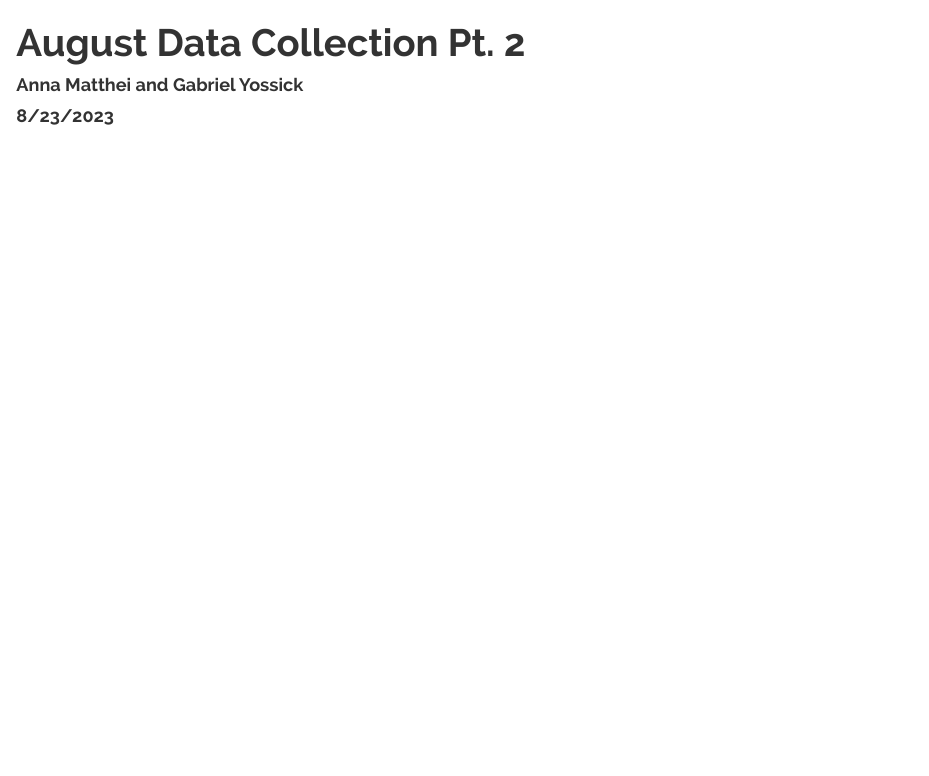
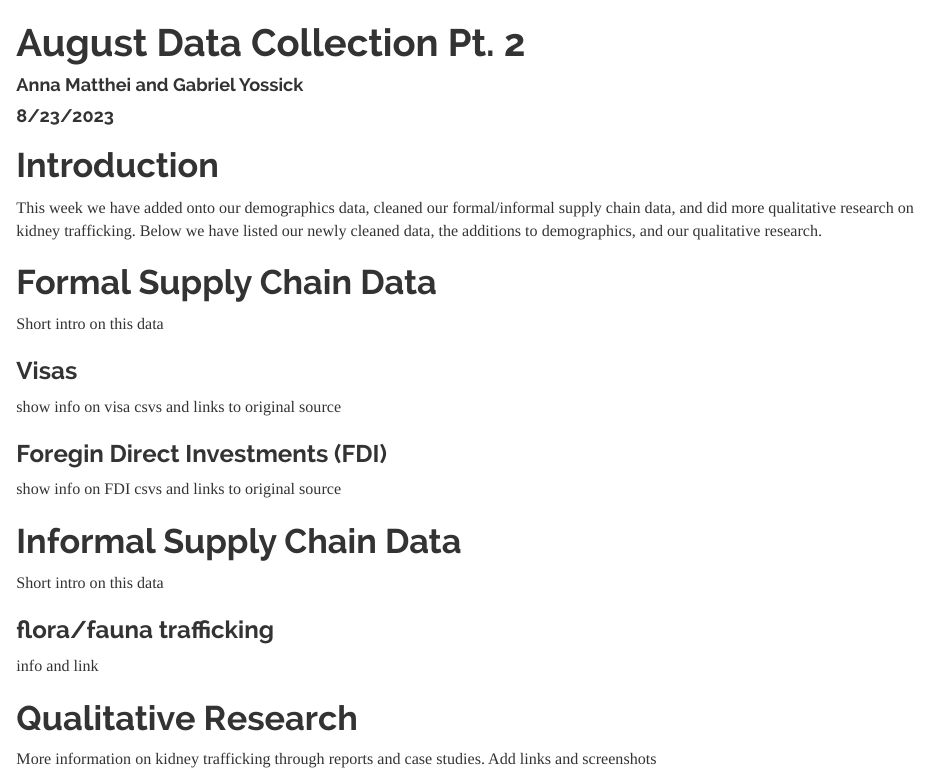
Before and after one commit to mannastasiam/august_data_collection, an R Markdown document (august_data_collection.Rmd): the page in a window 1100 px wide, from its top. Rendered offline with R 4.5, knitr and Pandoc, with nearby package versions.

Commit message:
the structure/bones of the document for organization purposes

````diff
--- a/august_data_collection.Rmd
+++ b/august_data_collection.Rmd
@@ -36,3 +36,31 @@ working_poverty <- read.csv('Working_POverty_ILO.csv')
 
 # Read in Informal Supply Chain Data
 ```
+
+# Introduction
+
+This week we have added onto our demographics data, cleaned our formal/informal supply chain data, and did more qualitative research on kidney trafficking. Below we have listed our newly cleaned data, the additions to demographics, and our qualitative research.
+
+# Formal Supply Chain Data
+
+Short intro on this data
+
+### Visas
+
+show info on visa csvs and links to original source
+
+### Foregin Direct Investments (FDI)
+
+show info on FDI csvs and links to original source
+
+# Informal Supply Chain Data
+
+Short intro on this data
+
+### flora/fauna trafficking
+
+info and link
+
+# Qualitative Research
+
+More information on kidney trafficking through reports and case studies. Add links and screenshots
````
Also changed, not shown: august_data_collection.html (added).
